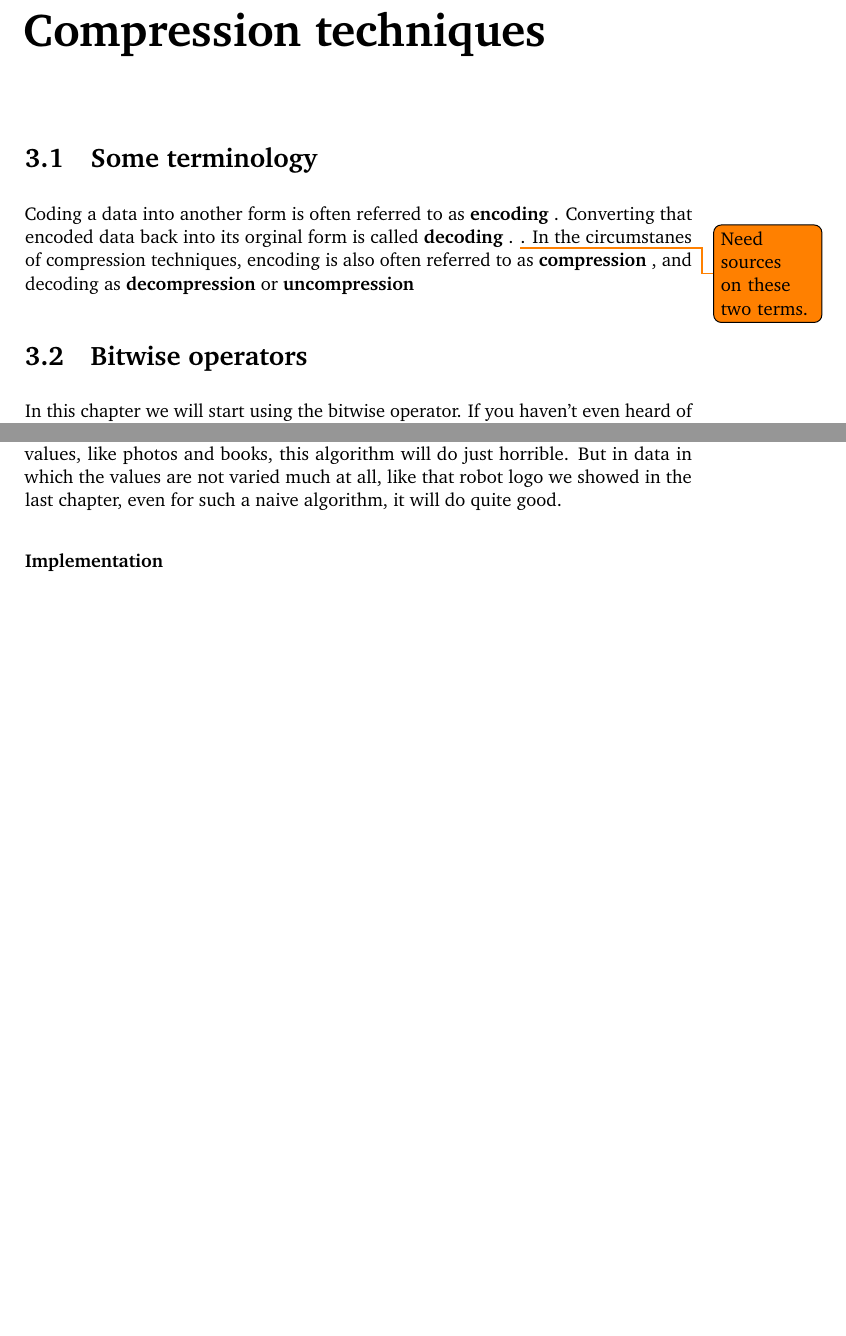
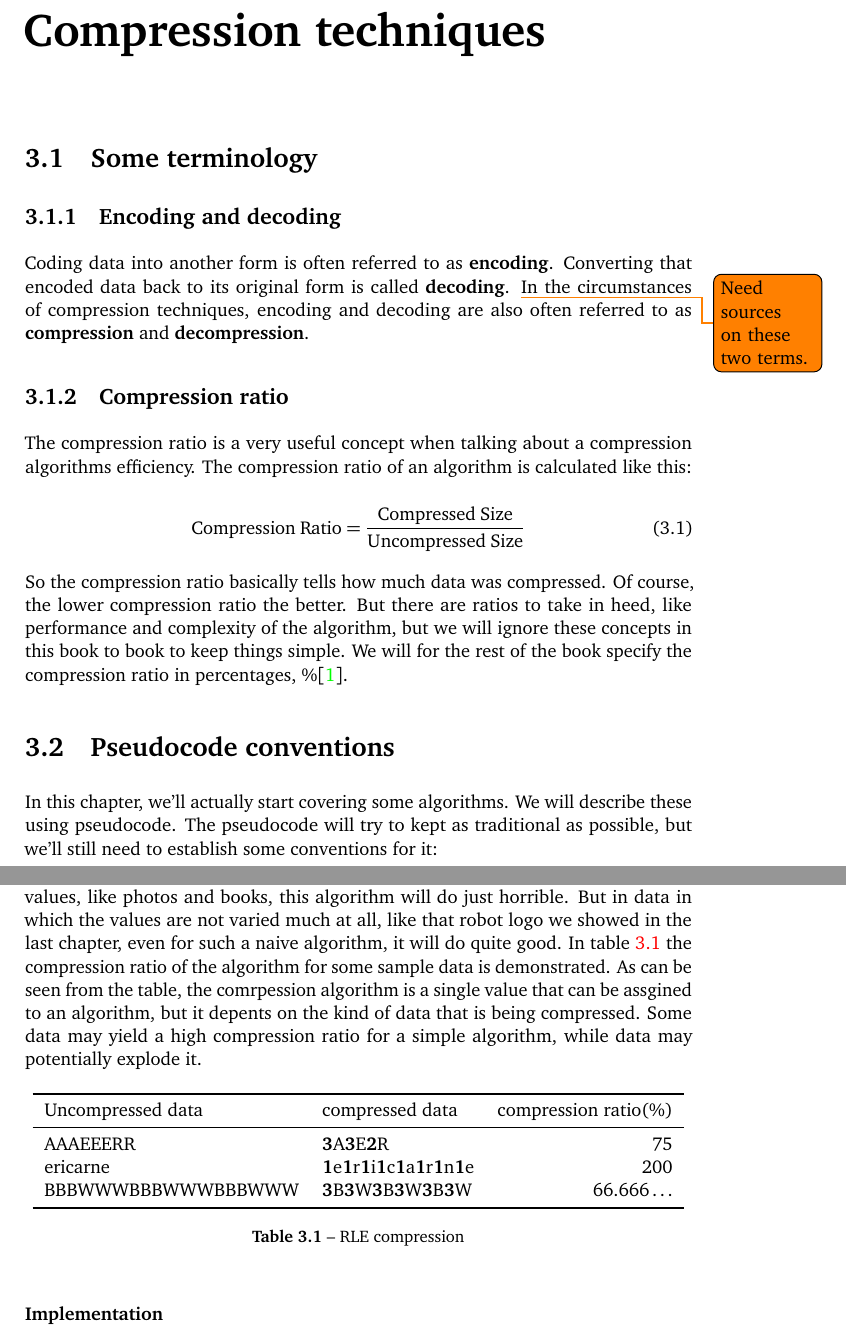
Before and after one commit to Erkaman/digital-image-formats, a LaTeX document (latex/project.tex, which reads latex/compression.tex): two parts of pages 15 and 17 of 28 before the commit and two parts of pages 15 and 18 of 30 after it, joined at a grey line, cut so that both start at the same text, the shorter picture padded with empty space. Compiled offline with pdfLaTeX.

Commit message:
Fleshed out and fixed the beginning parts of the chapter on data compression.
Introduced the concept of compression ratio. Made a compression ratio table
for the first version of the RLE algorithms.

Fixed the section on pseudocode conventions.

```diff
--- a/latex/compression.tex
+++ b/latex/compression.tex
@@ -3,21 +3,50 @@
 \end{comment}
 
 \chapter{Compression techniques}
-\label{cha:digital-image}
+\label{cha:compress-techn}
 
 \begin{refsection}
 
 \section{Some terminology}
 \label{sec:some-terminology}
 
-Coding a data into another form is often referred to as
-\textbf{encoding} \index{encoding}. Converting that encoded data back
-into its orginal form is called \textbf{decoding}
-\index{decoding}. \todo{Need sources on these two terms.}. In the
-circumstanes of compression techniques, encoding is also often
-referred to as \textbf{compression} \index{compression}, and decoding as
-\textbf{decompression} \index{decompression} or \textbf{uncompression} \index{uncompression}
+\subsection{Encoding and decoding}
+\label{sec:encoding-decoding}
+
+Coding data into another form is often referred to as
+\textbf{encoding}\index{encoding}. Converting that encoded data back
+to its original form is called
+\textbf{decoding}\index{decoding}. \todo{Need sources on these two
+  terms.} In the circumstances of compression techniques, encoding and
+decoding are also often referred to as
+\textbf{compression}\index{compression} and
+\textbf{decompression}\index{decompression}.
+
+\subsection{Compression ratio}
+\label{sec:compression-ratio}
+
+The compression ratio\index{compression ratio} is a very useful concept when talking about a
+compression algorithms efficiency. The compression ratio of an
+algorithm is calculated like this:
+
+\begin{equation}
+  \label{eq:compress-ratio}
+  {\rm Compression\;Ratio} = \frac{\rm Compressed\;Size}{\rm Uncompressed\;Size}
+\end{equation}
+
+So the compression ratio basically tells how much data was
+compressed. Of course, the lower compression ratio the better. But
+there are ratios to take in heed, like performance and complexity of
+the algorithm, but we will ignore these concepts in this book to book
+to keep things simple. We will for the rest of the book specify the
+compression ratio in percentages, $\%$\cite{Salomon:2004:DCC}.
 
 % http://www.digitizationguidelines.gov/term.php?term=encoder
 
-\section{Bitwise operators}
+\section{Pseudocode conventions}
+\label{sec:pseud-conv}
+
+In this chapter, we'll actually start covering some algorithms. We
+will describe these using pseudocode. The pseudocode will try to kept
+as traditional as possible, but we'll still need to establish some
+conventions for it:
@@ -24,3 +67,2 @@ referred to as \textbf{compression} \index{compression}, and decoding as
 \label{sec:bitwise-operators}
 
-In this chapter we will start using the bitwise operator. If you
@@ -130,7 +191,27 @@ So the size actually doubled for this kind of data! So for very data
 with very varying values, like photos and books, this algorithm will
 do just horrible. But in data in which the values are not varied much
 at all, like that robot logo we showed in the last chapter, even for such a
-naive algorithm, it will do quite good.
+naive algorithm, it will do quite good. In table \ref{tab:rle-comp} the compression
+ratio of the algorithm for some sample data is demonstrated. As can be
+seen from the table, the comrpession algorithm is a single value that
+can be assgined to an algorithm, but it depents on the kind of data
+that is being compressed. Some data may yield a high compression ratio
+for a simple algorithm, while data may potentially explode it.
+
+\begin{table}[h!]
+  \centering
+  \begin{tabular}[h!]{llr}
+    \toprule
+    Uncompressed data & compressed data & compression ratio($\%$) \\
+    \midrule
+    AAAEEERR & \pkt{3}{A}\pkt{3}{E}\pkt{2}{R} & $75$ \\
+    ericarne & \spkt{e}\spkt{r}\spkt{i}\spkt{c}\spkt{a}\spkt{r}\spkt{n}\spkt{e} & $200$ \\
+    BBBWWWBBBWWWBBBWWW & \pkt{3}{B}\pkt{3}{W}\pkt{3}{B}\pkt{3}{W}\pkt{3}{B}\pkt{3}{W} & $66.666\dots$ \\
+    \bottomrule
+  \end{tabular}
+  \caption{RLE compression}
+  \label{tab:rle-comp}
+\end{table}
 
 \subsubsection{Implementation}
 \label{sec:implementation-1}
```
Also changed, not shown: latex/compression.tex (115 more changed lines).
